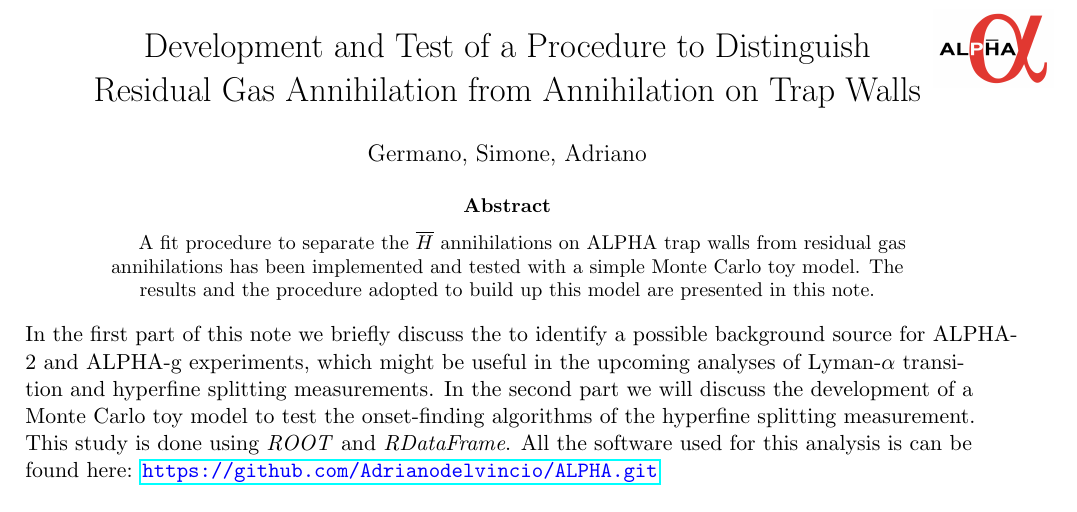
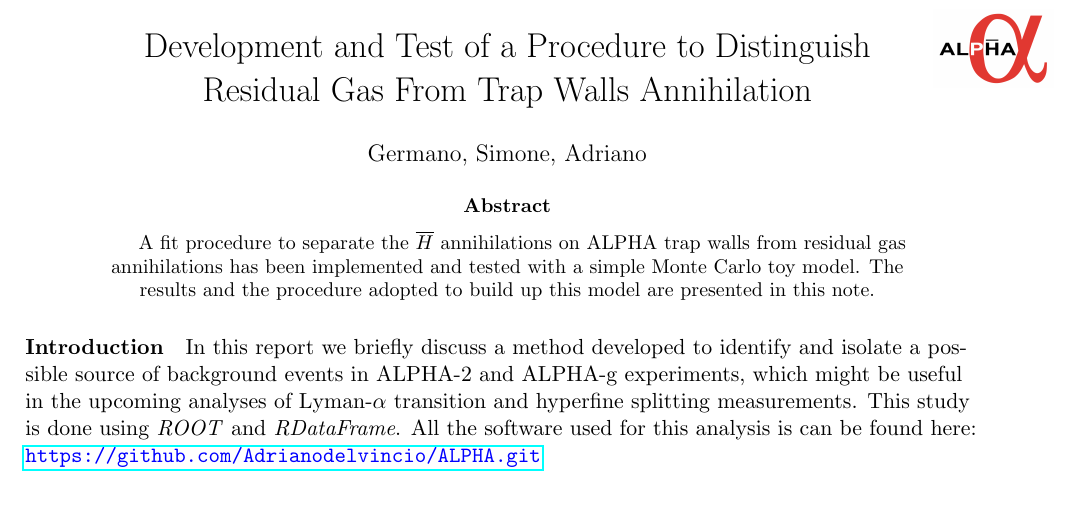
Before and after one commit to Adrianodelvincio/ALPHA, a LaTeX paper (Report/Report.tex): part of page 1 of 8, cut so that both start at the same text. Compiled offline with pdfLaTeX.

Commit message:
corretto report e aggiornato readme.md

```diff
--- a/Report/Report.tex
+++ b/Report/Report.tex
@@ -17,7 +17,7 @@
 
 \title{%
  \vspace{-2.0cm}
- Development and Test of a Procedure to Distinguish \\ Residual Gas Annihilation from Annihilation on Trap Walls
+ Development and Test of a Procedure to Distinguish \\ Residual Gas From Trap Walls Annihilation
 }
 
 \date{\vspace{-5ex}}
@@ -33,9 +33,8 @@
 A fit procedure to separate the $\overline{H}$ annihilations on ALPHA trap walls from residual gas annihilations has been implemented and tested with a simple Monte Carlo toy model. The results and the procedure adopted to build up this model are presented in this note.
 \end{abstract}
 
-
-In the first part of this note we briefly discuss  the to identify a possible background source for ALPHA-2 and ALPHA-g experiments, which might be useful in the upcoming analyses of Lyman-$\alpha$ transition  and hyperfine splitting measurements. In the second part we will discuss the development of a Monte Carlo toy model to test the onset-finding algorithms of the hyperfine splitting measurement.
-This study is done using \textit{ROOT} and \textit{RDataFrame}. All the software used for this analysis is can be found here: {\color{blue}{\url{https://github.com/Adrianodelvincio/ALPHA.git}}}
+\paragraph{Introduction}
+In this report we briefly discuss a method developed to identify and isolate a possible source of background events in ALPHA-2 and ALPHA-g experiments, which might be useful in the upcoming analyses of Lyman-$\alpha$ transition  and hyperfine splitting measurements. This study is done using \textit{ROOT} and \textit{RDataFrame}. All the software used for this analysis is can be found here: {\color{blue}{\url{https://github.com/Adrianodelvincio/ALPHA.git}}}
 
 \section*{Annihilations Discrimination}
 
```
Also changed, not shown: README.md, Report/Report.pdf, 2 other files.
